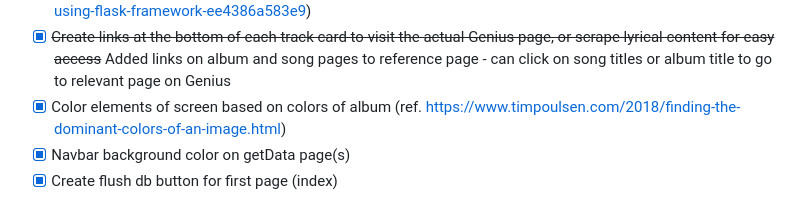
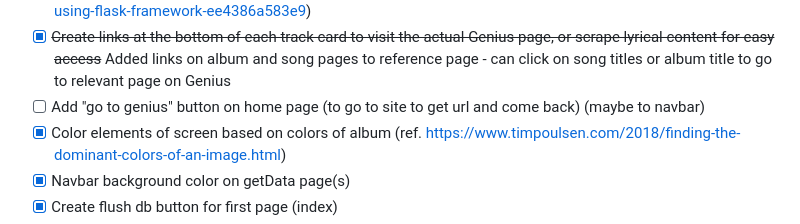
Before and after one commit to mballard29/this-sounds-like, a Markdown page: README.md, the part around the change. Drawn GitHub-style.

```diff
--- a/README.md
+++ b/README.md
@@ -50,6 +50,7 @@ Enter a Genius.com page's url for an album or song to search for who created and
 - [ ] Host on a publicly available site OR
 - [ ] Create desktop application version (ref. https://medium.com/@fareedkhandev/create-desktop-application-using-flask-framework-ee4386a583e9)
 - [x] ~~Create links at the bottom of each track card to visit the actual Genius page, or scrape lyrical content for easy access~~ Added links on album and song pages to reference page - can click on song titles or album title to go to relevant page on Genius
+- [ ] Add "go to genius" button on home page (to go to site to get url and come back) (maybe to navbar)
 - [x] Color elements of screen based on colors of album (ref. https://www.timpoulsen.com/2018/finding-the-dominant-colors-of-an-image.html)
 - [x] Navbar background color on getData page(s)
 - [x] Create flush db button for first page (index)
```
